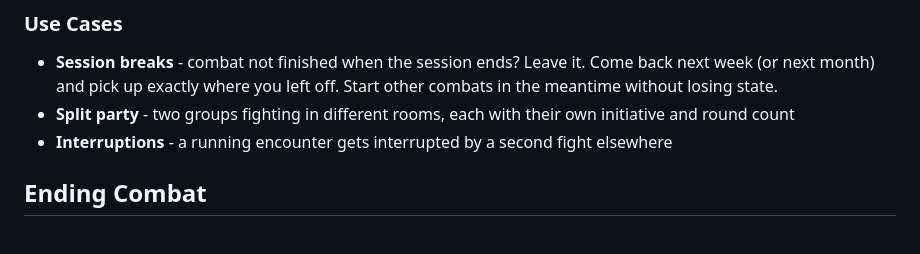
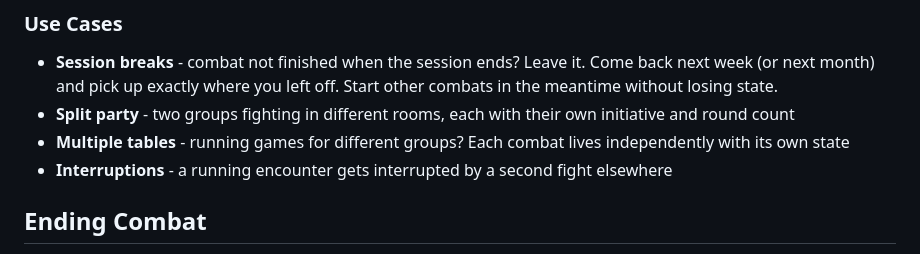
Before and after one commit to PromptFerret/EncounterManager, a Markdown page: docs/COMBAT_DEEP_DIVE.md, the part around the change. Drawn GitHub-style.

Commit message:
Add multiple tables use case to multi-combat docs
Co-Authored-By: Claude Opus 4.6 <noreply@anthropic.com>

```diff
--- a/docs/COMBAT_DEEP_DIVE.md
+++ b/docs/COMBAT_DEEP_DIVE.md
@@ -129,6 +129,7 @@ Click a card to resume that combat. From inside an active combat, click **<< Lis
 
 - **Session breaks** - combat not finished when the session ends? Leave it. Come back next week (or next month) and pick up exactly where you left off. Start other combats in the meantime without losing state.
 - **Split party** - two groups fighting in different rooms, each with their own initiative and round count
+- **Multiple tables** - running games for different groups? Each combat lives independently with its own state
 - **Interruptions** - a running encounter gets interrupted by a second fight elsewhere
 
 ## Ending Combat
```
